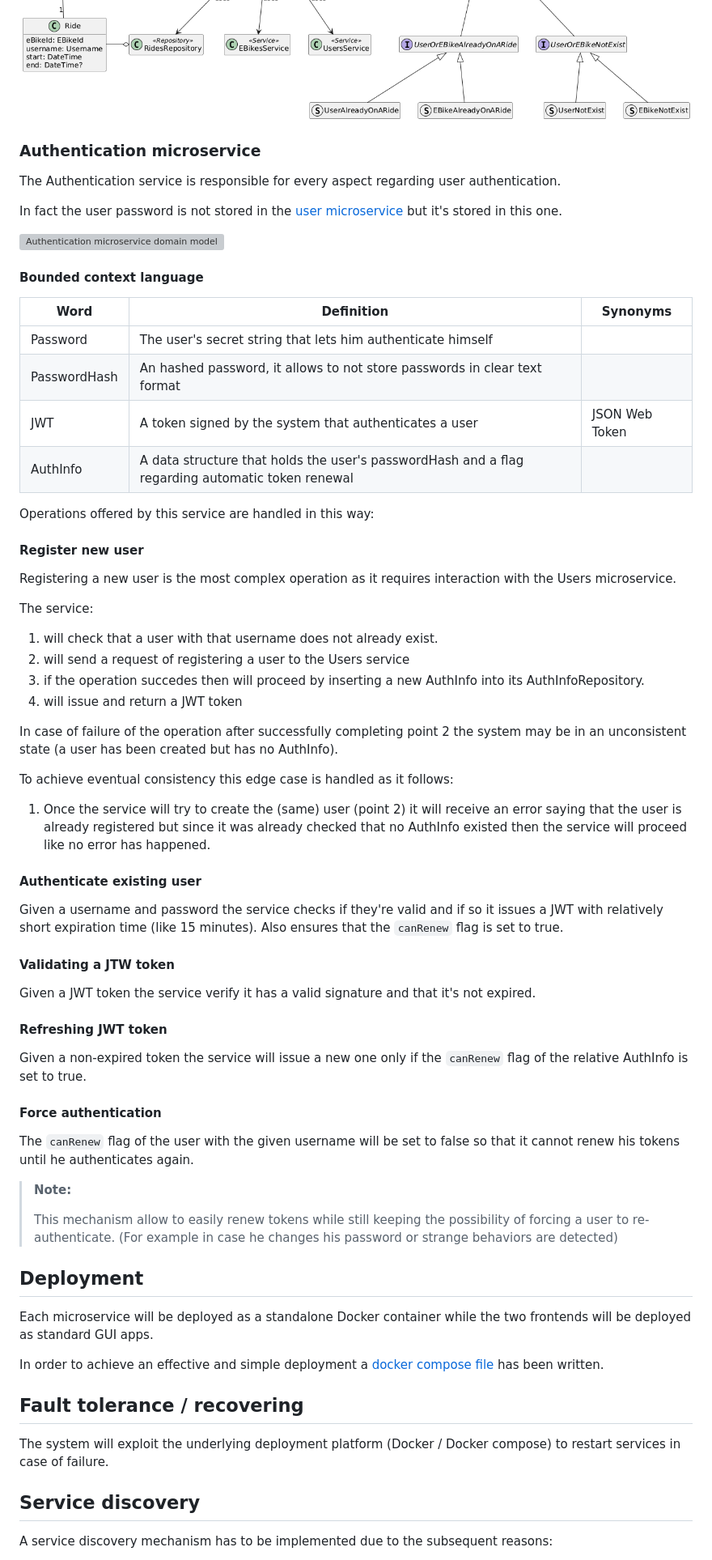
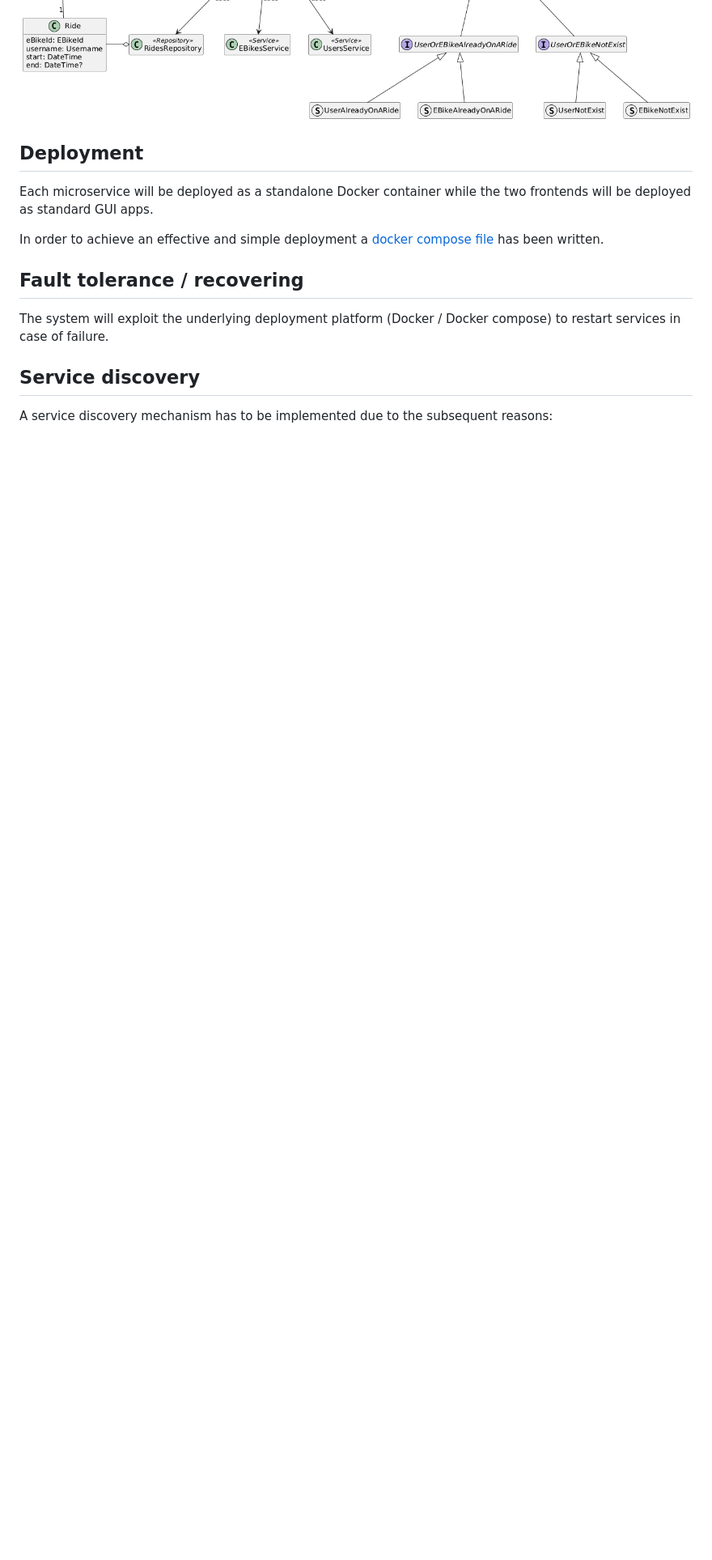
Before and after one commit to Ventus218/SAP-assignment-03, a Markdown page: README.md, the part around the change printed below. Shown: that part at 81% size. Drawn GitHub-style; blank space fills up the shorter version; grey boxes are pictures that could not be loaded.

Commit message:
Removed old stuff from README

```diff
--- a/README.md
+++ b/README.md
@@ -186,55 +165,6 @@ It depends on both the other microservices (EBikes and Users).
 ![Rides microservice components diagram](./doc/diagrams/rides-components.png)
 ![Rides microservice domain model](./doc/diagrams/rides-microservice-domain-model.png)
 
-### Authentication microservice
-
-The Authentication service is responsible for every aspect regarding user authentication.
-
-In fact the user password is not stored in the [user microservice](#ebikes-and-users-microservices) but it's stored in this one.
-
-![Authentication microservice domain model](./doc/diagrams/authentication-service-domain-model.png)
-
-#### Bounded context language
-|Word|Definition|Synonyms|
-|----|----------|--------|
-|Password|The user's secret string that lets him authenticate himself||
-|PasswordHash|An hashed password, it allows to not store passwords in clear text format||
-|JWT|A token signed by the system that authenticates a user|JSON Web Token|
-|AuthInfo|A data structure that holds the user's passwordHash and a flag regarding automatic token renewal||
-
-Operations offered by this service are handled in this way:
-
-#### Register new user
-Registering a new user is the most complex operation as it requires interaction with the Users microservice.
-
-The service:
-1. will check that a user with that username does not already exist.
-1. will send a request of registering a user to the Users service
-1. if the operation succedes then will proceed by inserting a new AuthInfo into its AuthInfoRepository.
-1. will issue and return a JWT token
-
-In case of failure of the operation after successfully completing point 2 the system may be in an unconsistent state (a user has been created but has no AuthInfo).
-
-To achieve eventual consistency this edge case is handled as it follows:
-1. Once the service will try to create the (same) user (point 2) it will receive an error saying that the user is already registered but since it was already checked that no AuthInfo existed then the service will proceed like no error has happened.
-
-#### Authenticate existing user
-Given a username and password the service checks if they're valid and if so it issues a JWT with relatively short expiration time (like 15 minutes).
-Also ensures that the `canRenew` flag is set to true.
-
-#### Validating a JTW token
-Given a JWT token the service verify it has a valid signature and that it's not expired.
-
-#### Refreshing JWT token
-Given a non-expired token the service will issue a new one only if the `canRenew` flag of the relative AuthInfo is set to true.
-
-#### Force authentication
-The `canRenew` flag of the user with the given username will be set to false so that it cannot renew his tokens until he authenticates again.
-
-> **Note:**
->
-> This mechanism allow to easily renew tokens while still keeping the possibility of forcing a user to re-authenticate. (For example in case he changes his password or strange behaviors are detected)
-
 ## Deployment
 Each microservice will be deployed as a standalone Docker container while the two frontends will be deployed as standard GUI apps.
 
```
Also changed, not shown: other parts of README.md (+0 -61 lines).
